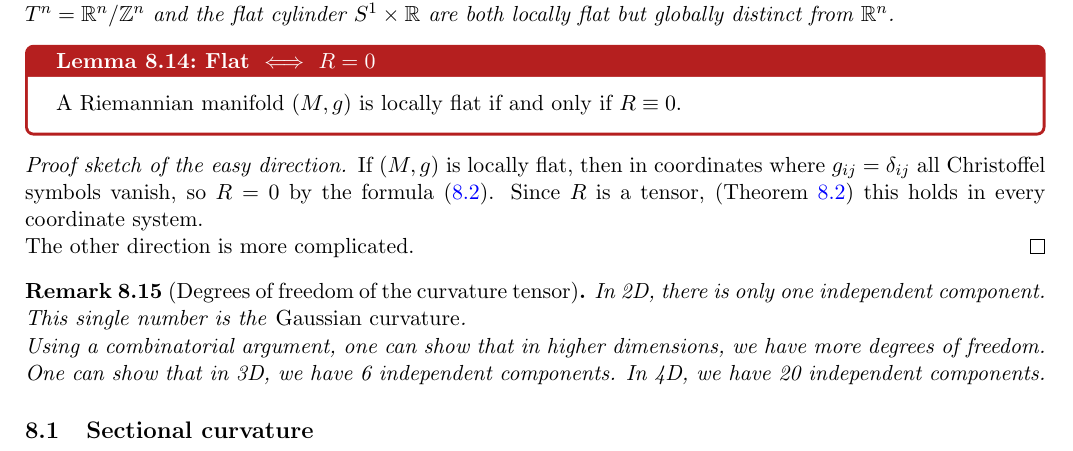
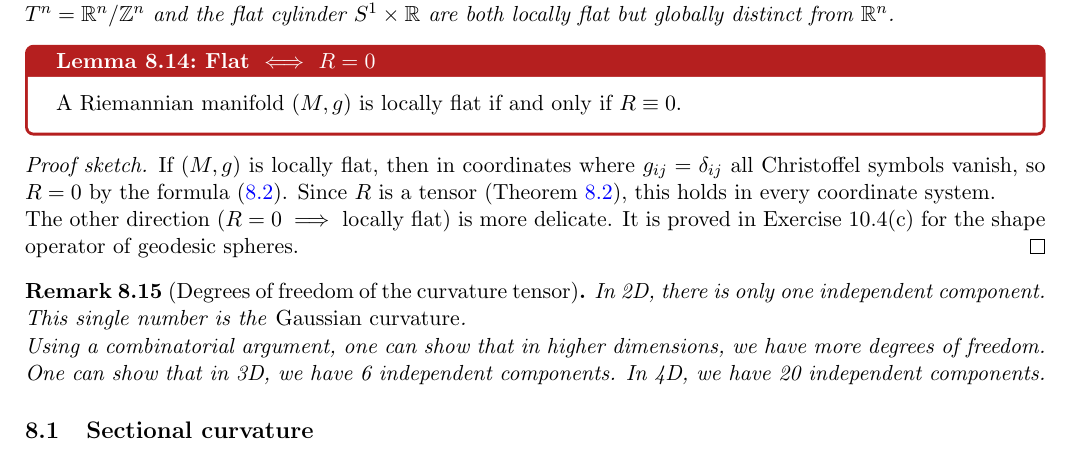
Before and after one commit to markusrenoldner/dg3-notes, a LaTeX document (main.tex, which reads lec9.tex): part of page 62 of 81, cut so that both start at the same text. Compiled offline with pdfLaTeX.

Commit message:
Update lec9.tex

```diff
--- a/lec9.tex
+++ b/lec9.tex
@@ -441,10 +441,10 @@ This is a \emph{local} condition. Globally, a flat manifold need not look like $
 A Riemannian manifold $(M, g)$ is locally flat if and only if $R \equiv 0$.
 \end{colorlem}
 
-\begin{proof}[Proof sketch of the easy direction]
-If $(M, g)$ is locally flat, then in coordinates where $g_{ij} = \delta_{ij}$ all Christoffel symbols vanish, so $R = 0$ by the formula \eqref{eq:riemann-curvature-tensor-components1}. Since $R$ is a tensor, (Theorem \ref{thm:curvature_tensor_is_tensor}) this holds in every coordinate system.
+\begin{proof}[Proof sketch]
+If $(M, g)$ is locally flat, then in coordinates where $g_{ij} = \delta_{ij}$ all Christoffel symbols vanish, so $R = 0$ by the formula \eqref{eq:riemann-curvature-tensor-components1}. Since $R$ is a tensor (Theorem~\ref{thm:curvature_tensor_is_tensor}), this holds in every coordinate system.
 
-The other direction is more complicated.
+The other direction ($R = 0 \implies$ locally flat) is more delicate. It is proved in Exercise~10.4(c) for the shape operator of geodesic spheres.
 \end{proof}
 
 
```
